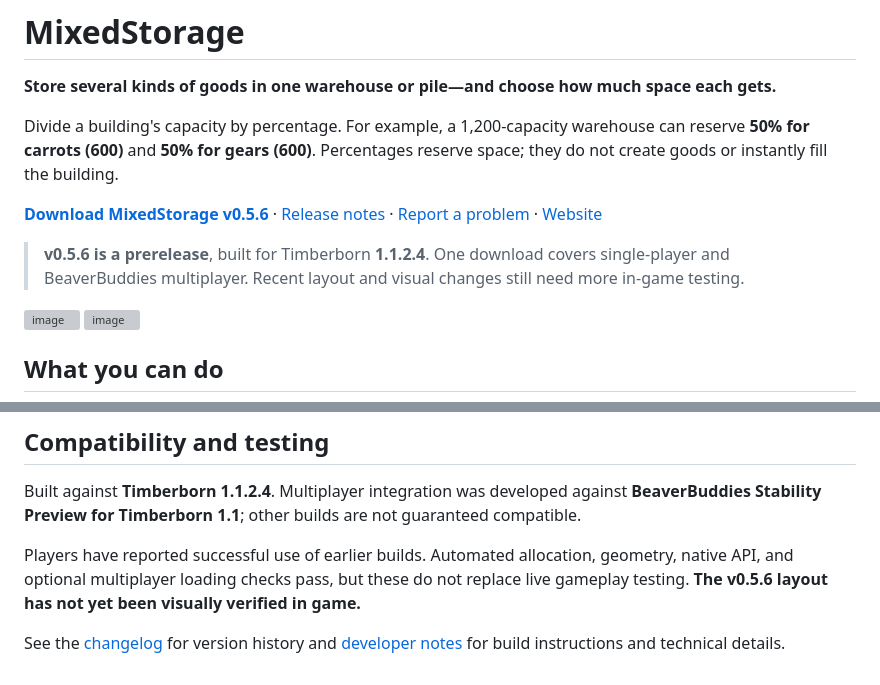
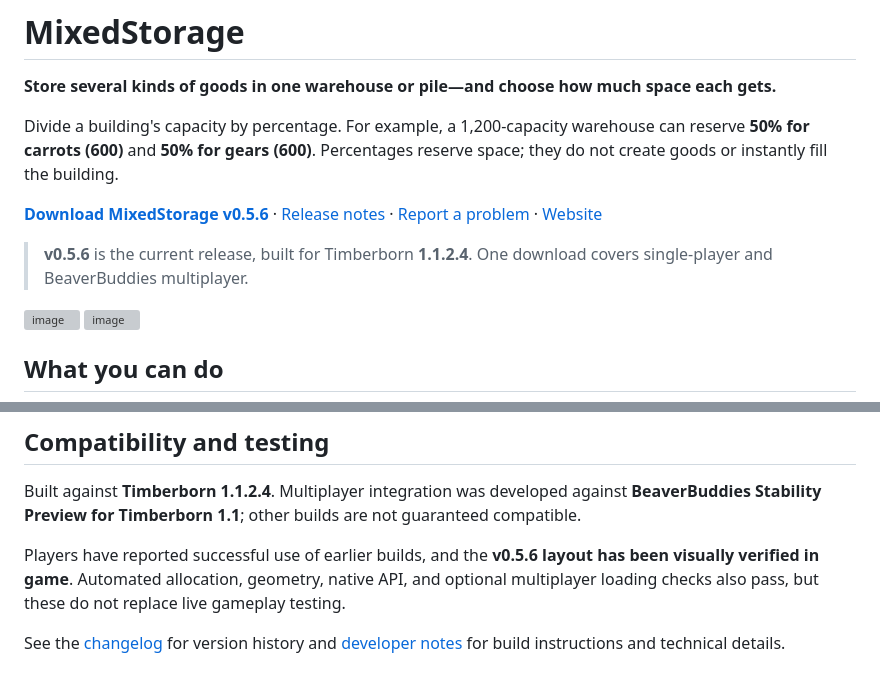
Before and after one commit to kramsey458/MixedStorage, a Markdown page: README.md, 2 parts joined by grey strips. Rendered like a GitHub page; grey boxes are pictures that could not be loaded.

Commit message:
Update README now that v0.5.6 is the current release
Drop the prerelease notice and record that the v0.5.6 layout has been
verified in game. The note that automated checks do not replace live
gameplay testing stays.

Co-Authored-By: Claude Sonnet 5 <noreply@anthropic.com>

```diff
--- a/README.md
+++ b/README.md
@@ -6,7 +6,7 @@ Divide a building's capacity by percentage. For example, a 1,200-capacity wareho
 
 **[Download MixedStorage v0.5.6](https://github.com/kramsey458/MixedStorage/releases/download/v0.5.6/MixedStorage-v0.5.6.zip)** · [Release notes](https://github.com/kramsey458/MixedStorage/releases/tag/v0.5.6) · [Report a problem](https://github.com/kramsey458/MixedStorage/issues) · [Website](https://kramsey458.github.io/MixedStorage/)
 
-> **v0.5.6 is a prerelease**, built for Timberborn **1.1.2.4**. One download covers single-player and BeaverBuddies multiplayer. Recent layout and visual changes still need more in-game testing.
+> **v0.5.6** is the current release, built for Timberborn **1.1.2.4**. One download covers single-player and BeaverBuddies multiplayer.
 
 <img width="625" height="1112" alt="image" src="https://github.com/user-attachments/assets/862e5c13-33a0-47ed-9515-9e2dffefe3a9" />
 
@@ -96,6 +96,6 @@ Applied allocations synchronize through BeaverBuddies. Apply may briefly show a
 
 Built against **Timberborn 1.1.2.4**. Multiplayer integration was developed against **BeaverBuddies Stability Preview for Timberborn 1.1**; other builds are not guaranteed compatible.
 
-Players have reported successful use of earlier builds. Automated allocation, geometry, native API, and optional multiplayer loading checks pass, but these do not replace live gameplay testing. **The v0.5.6 layout has not yet been visually verified in game.**
+Players have reported successful use of earlier builds, and the **v0.5.6 layout has been visually verified in game**. Automated allocation, geometry, native API, and optional multiplayer loading checks also pass, but these do not replace live gameplay testing.
 
 See the [changelog](CHANGELOG.md) for version history and [developer notes](docs/DEVELOPMENT.md) for build instructions and technical details.
```
